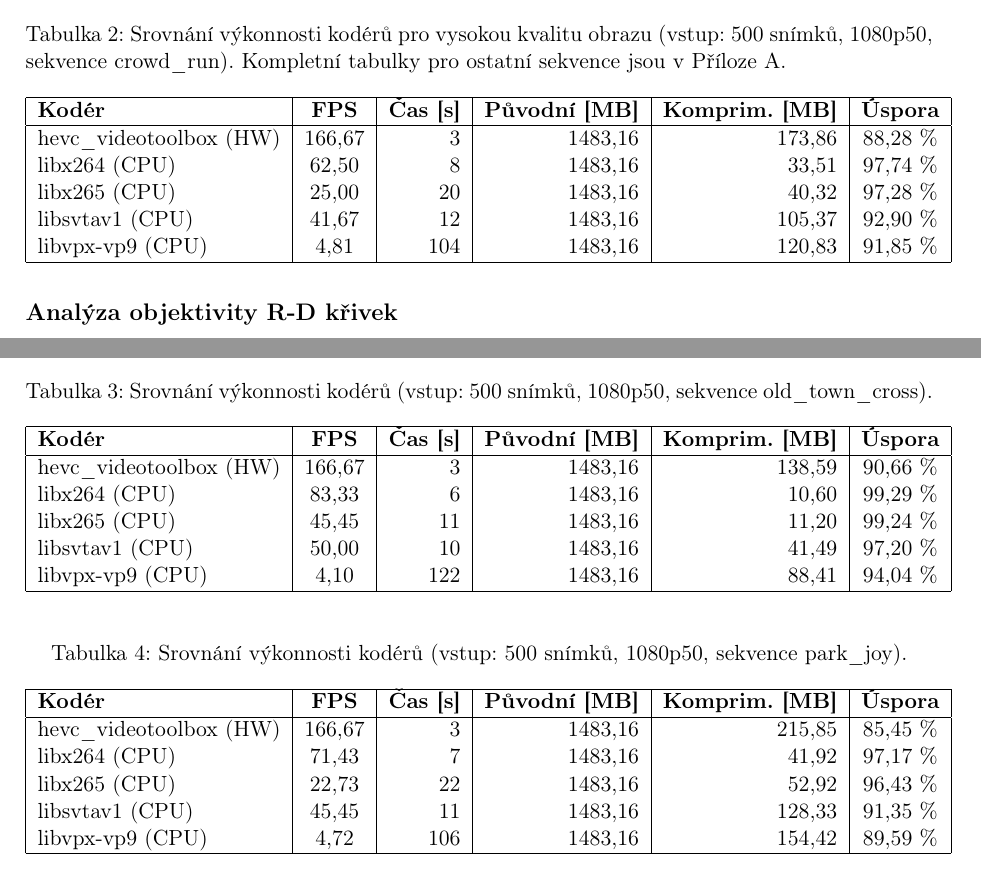
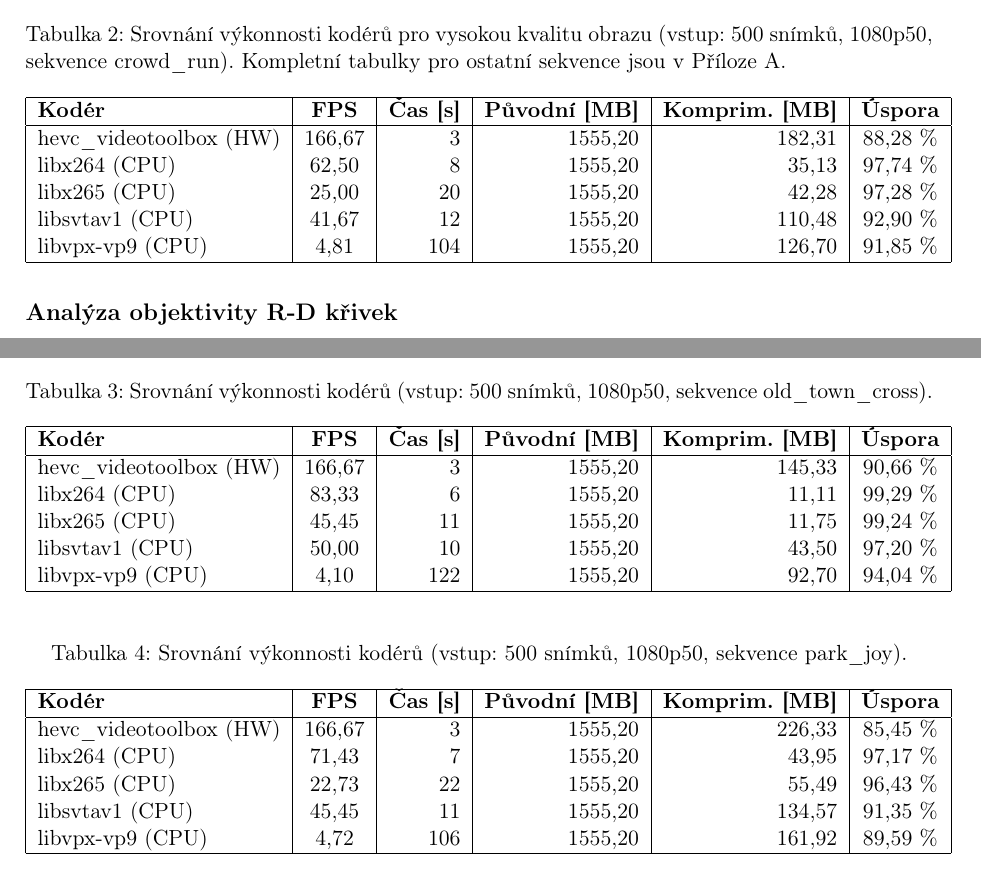
Before and after one commit to kratot17/KASA_SEM, a LaTeX paper (latex/main.tex): two parts of pages 5 and 10 of 15, joined at a grey line, cut so that both start at the same text. Compiled offline with pdfLaTeX.

Commit message:
Recalculate file sizes to decimal MB notation

```diff
--- a/latex/main.tex
+++ b/latex/main.tex
@@ -192,11 +192,11 @@ Zatímco hardwarový kodér \texttt{hevc\_videotoolbox} dosahuje extrémní prop
 \hline
 \textbf{Kodér} & \textbf{\hyperref[sec:derived_metrics]{FPS}} & \textbf{Čas [s]} & \textbf{Původní [MB]} & \textbf{Komprim. [MB]} & \textbf{Úspora} \\
 \hline
-hevc\_videotoolbox (HW) & 166,67 & 3 & 1483,16 & 173,86 & 88,28\ \% \\
-libx264 (CPU) & 62,50 & 8 & 1483,16 & 33,51 & 97,74\ \% \\
-libx265 (CPU) & 25,00 & 20 & 1483,16 & 40,32 & 97,28\ \% \\
-libsvtav1 (CPU) & 41,67 & 12 & 1483,16 & 105,37 & 92,90\ \% \\
-libvpx-vp9 (CPU) & 4,81 & 104 & 1483,16 & 120,83 & 91,85\ \% \\
+hevc\_videotoolbox (HW) & 166,67 & 3 & 1555,20 & 182,31 & 88,28\ \% \\
+libx264 (CPU) & 62,50 & 8 & 1555,20 & 35,13 & 97,74\ \% \\
+libx265 (CPU) & 25,00 & 20 & 1555,20 & 42,28 & 97,28\ \% \\
+libsvtav1 (CPU) & 41,67 & 12 & 1555,20 & 110,48 & 92,90\ \% \\
+libvpx-vp9 (CPU) & 4,81 & 104 & 1555,20 & 126,70 & 91,85\ \% \\
 \hline
 \end{tabular}
 \end{table}
@@ -292,11 +292,11 @@ V~této sekci jsou uvedeny tabulky výkonnosti pro zbývající testovací sekve
 \hline
 \textbf{Kodér} & \textbf{\hyperref[sec:derived_metrics]{FPS}} & \textbf{Čas [s]} & \textbf{Původní [MB]} & \textbf{Komprim. [MB]} & \textbf{Úspora} \\
 \hline
-hevc\_videotoolbox (HW) & 166,67 & 3 & 1483,16 & 138,59 & 90,66\ \% \\
-libx264 (CPU) & 83,33 & 6 & 1483,16 & 10,60 & 99,29\ \% \\
-libx265 (CPU) & 45,45 & 11 & 1483,16 & 11,20 & 99,24\ \% \\
-libsvtav1 (CPU) & 50,00 & 10 & 1483,16 & 41,49 & 97,20\ \% \\
-libvpx-vp9 (CPU) & 4,10 & 122 & 1483,16 & 88,41 & 94,04\ \% \\
+hevc\_videotoolbox (HW) & 166,67 & 3 & 1555,20 & 145,33 & 90,66\ \% \\
+libx264 (CPU) & 83,33 & 6 & 1555,20 & 11,11 & 99,29\ \% \\
+libx265 (CPU) & 45,45 & 11 & 1555,20 & 11,75 & 99,24\ \% \\
+libsvtav1 (CPU) & 50,00 & 10 & 1555,20 & 43,50 & 97,20\ \% \\
+libvpx-vp9 (CPU) & 4,10 & 122 & 1555,20 & 92,70 & 94,04\ \% \\
 \hline
 \end{tabular}
 \end{table}
@@ -308,11 +308,11 @@ libvpx-vp9 (CPU) & 4,10 & 122 & 1483,16 & 88,41 & 94,04\ \% \\
 \hline
 \textbf{Kodér} & \textbf{\hyperref[sec:derived_metrics]{FPS}} & \textbf{Čas [s]} & \textbf{Původní [MB]} & \textbf{Komprim. [MB]} & \textbf{Úspora} \\
 \hline
-hevc\_videotoolbox (HW) & 166,67 & 3 & 1483,16 & 215,85 & 85,45\ \% \\
-libx264 (CPU) & 71,43 & 7 & 1483,16 & 41,92 & 97,17\ \% \\
-libx265 (CPU) & 22,73 & 22 & 1483,16 & 52,92 & 96,43\ \% \\
-libsvtav1 (CPU) & 45,45 & 11 & 1483,16 & 128,33 & 91,35\ \% \\
-libvpx-vp9 (CPU) & 4,72 & 106 & 1483,16 & 154,42 & 89,59\ \% \\
+hevc\_videotoolbox (HW) & 166,67 & 3 & 1555,20 & 226,33 & 85,45\ \% \\
+libx264 (CPU) & 71,43 & 7 & 1555,20 & 43,95 & 97,17\ \% \\
+libx265 (CPU) & 22,73 & 22 & 1555,20 & 55,49 & 96,43\ \% \\
+libsvtav1 (CPU) & 45,45 & 11 & 1555,20 & 134,57 & 91,35\ \% \\
+libvpx-vp9 (CPU) & 4,72 & 106 & 1555,20 & 161,92 & 89,59\ \% \\
 \hline
 \end{tabular}
 \end{table}
```
Also changed, not shown: latex/main.pdf, latex/main.tex (2 more changed lines).
